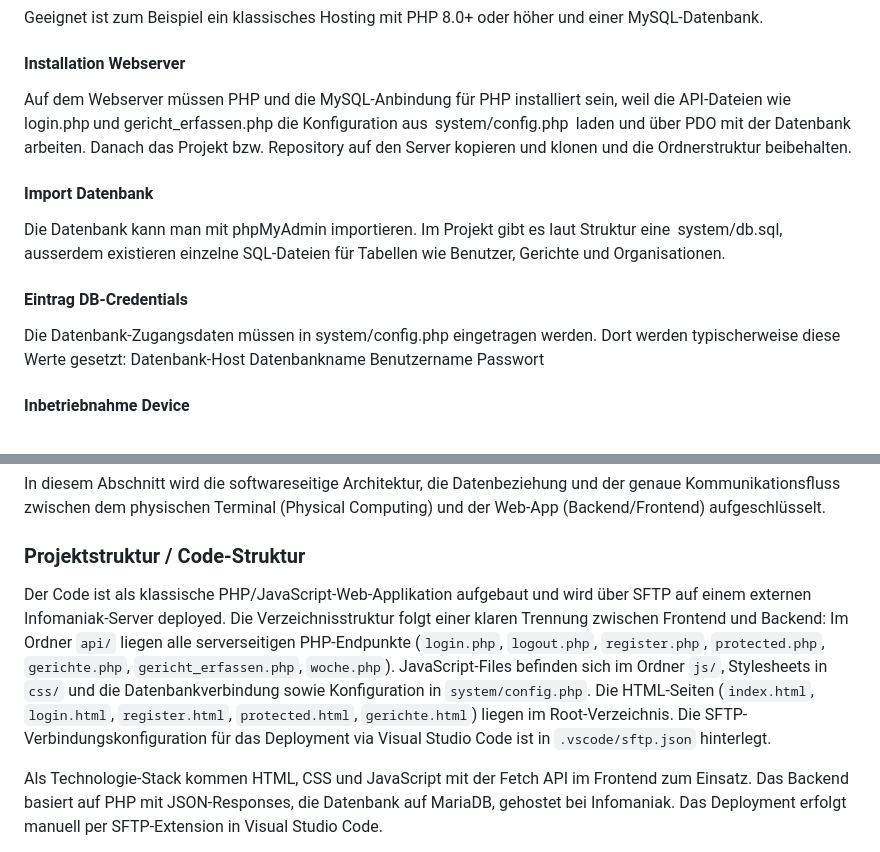
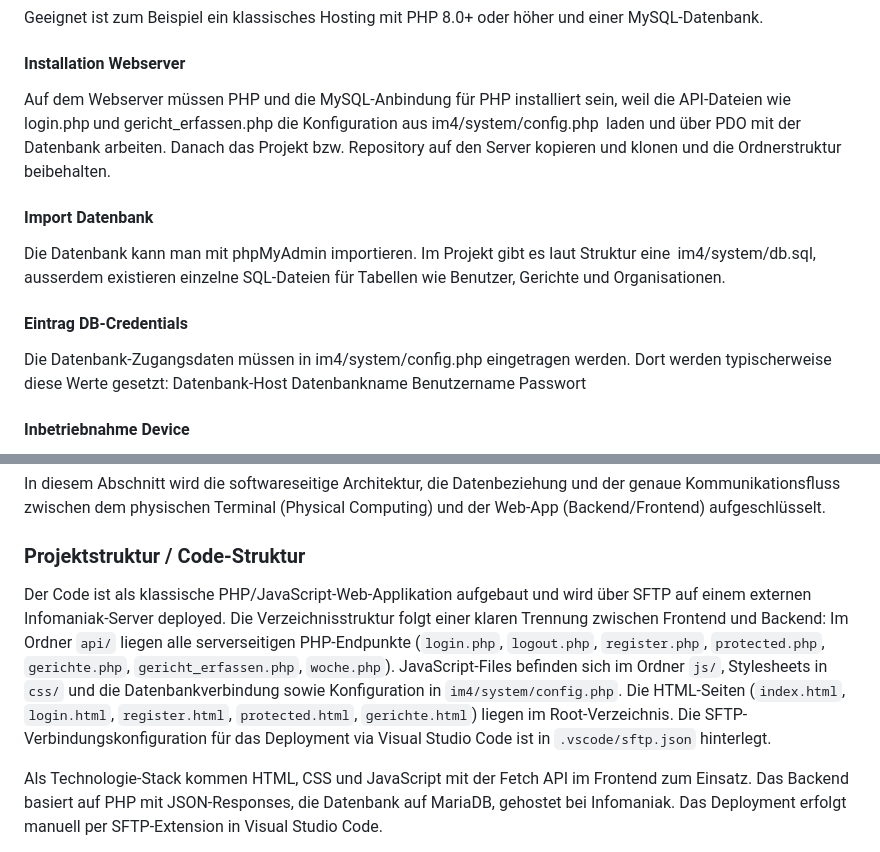
Before and after one commit to Aarti157/im4, a Markdown page: README.md, 2 parts joined by grey strips. Drawn GitHub-style.

```diff
--- a/README.md
+++ b/README.md
@@ -53,16 +53,16 @@ Geeignet ist zum Beispiel ein klassisches Hosting mit PHP 8.0+ oder höher und e
 
 #### Installation Webserver
 
-Auf dem Webserver müssen PHP und die MySQL-Anbindung für PHP installiert sein, weil die API-Dateien wie  login.php und gericht_erfassen.php die Konfiguration aus  system/config.php  laden und über PDO mit der Datenbank arbeiten.
+Auf dem Webserver müssen PHP und die MySQL-Anbindung für PHP installiert sein, weil die API-Dateien wie  login.php und gericht_erfassen.php die Konfiguration aus im4/system/config.php  laden und über PDO mit der Datenbank arbeiten.
 Danach das Projekt bzw. Repository auf den Server kopieren und klonen und die Ordnerstruktur beibehalten.
 
 #### Import Datenbank
 
-Die Datenbank kann man mit phpMyAdmin importieren. Im Projekt gibt es laut Struktur eine  system/db.sql, ausserdem existieren einzelne SQL-Dateien für Tabellen wie Benutzer, Gerichte und Organisationen.
+Die Datenbank kann man mit phpMyAdmin importieren. Im Projekt gibt es laut Struktur eine  im4/system/db.sql, ausserdem existieren einzelne SQL-Dateien für Tabellen wie Benutzer, Gerichte und Organisationen.
 
 #### Eintrag DB-Credentials
 
-Die Datenbank-Zugangsdaten müssen in system/config.php eingetragen werden.
+Die Datenbank-Zugangsdaten müssen in im4/system/config.php eingetragen werden.
 Dort werden typischerweise diese Werte gesetzt:
 Datenbank-Host
 Datenbankname
@@ -151,7 +151,7 @@ In diesem Abschnitt wird die softwareseitige Architektur, die Datenbeziehung und
 
 ### Projektstruktur / Code-Struktur
 
-Der Code ist als klassische PHP/JavaScript-Web-Applikation aufgebaut und wird über SFTP auf einem externen Infomaniak-Server deployed. Die Verzeichnisstruktur folgt einer klaren Trennung zwischen Frontend und Backend: Im Ordner `api/` liegen alle serverseitigen PHP-Endpunkte (`login.php`, `logout.php`, `register.php`, `protected.php`, `gerichte.php`, `gericht_erfassen.php`, `woche.php`). JavaScript-Files befinden sich im Ordner `js/`, Stylesheets in `css/` und die Datenbankverbindung sowie Konfiguration in `system/config.php`. Die HTML-Seiten (`index.html`, `login.html`, `register.html`, `protected.html`, `gerichte.html`) liegen im Root-Verzeichnis. Die SFTP-Verbindungskonfiguration für das Deployment via Visual Studio Code ist in `.vscode/sftp.json` hinterlegt.
+Der Code ist als klassische PHP/JavaScript-Web-Applikation aufgebaut und wird über SFTP auf einem externen Infomaniak-Server deployed. Die Verzeichnisstruktur folgt einer klaren Trennung zwischen Frontend und Backend: Im Ordner `api/` liegen alle serverseitigen PHP-Endpunkte (`login.php`, `logout.php`, `register.php`, `protected.php`, `gerichte.php`, `gericht_erfassen.php`, `woche.php`). JavaScript-Files befinden sich im Ordner `js/`, Stylesheets in `css/` und die Datenbankverbindung sowie Konfiguration in `im4/system/config.php`. Die HTML-Seiten (`index.html`, `login.html`, `register.html`, `protected.html`, `gerichte.html`) liegen im Root-Verzeichnis. Die SFTP-Verbindungskonfiguration für das Deployment via Visual Studio Code ist in `.vscode/sftp.json` hinterlegt.
 
 Als Technologie-Stack kommen HTML, CSS und JavaScript mit der Fetch API im Frontend zum Einsatz. Das Backend basiert auf PHP mit JSON-Responses, die Datenbank auf MariaDB, gehostet bei Infomaniak. Das Deployment erfolgt manuell per SFTP-Extension in Visual Studio Code.
 
```
